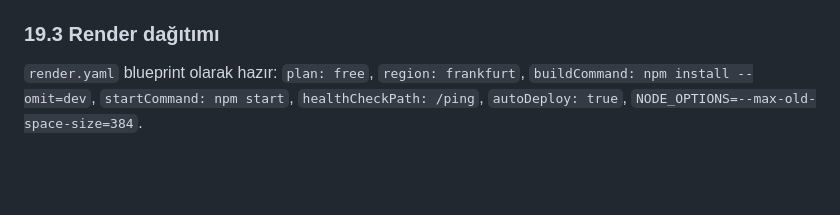
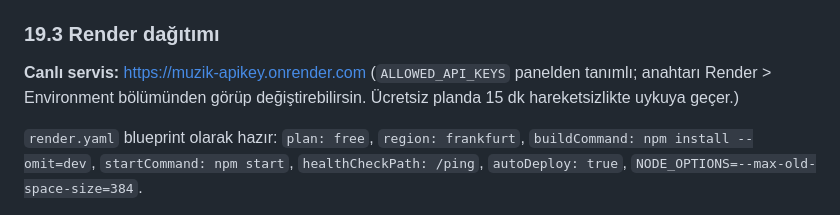
Before and after one commit to kcbyk/Muzik_apikey, a Markdown page: README.md, the part around the change. Drawn GitHub-style; blank space fills up the shorter version.

Commit message:
docs: add live deployment URL

```diff
--- a/README.md
+++ b/README.md
@@ -1050,6 +1050,10 @@ Tek dosya, **harici bağımlılık yok** (CDN/font/script yok — 19 KB, inline
 
 ### 19.3 Render dağıtımı
 
+**Canlı servis:** https://muzik-apikey.onrender.com
+(`ALLOWED_API_KEYS` panelden tanımlı; anahtarı Render > Environment bölümünden
+görüp değiştirebilirsin. Ücretsiz planda 15 dk hareketsizlikte uykuya geçer.)
+
 `render.yaml` blueprint olarak hazır: `plan: free`, `region: frankfurt`,
 `buildCommand: npm install --omit=dev`, `startCommand: npm start`,
 `healthCheckPath: /ping`, `autoDeploy: true`, `NODE_OPTIONS=--max-old-space-size=384`.
```
